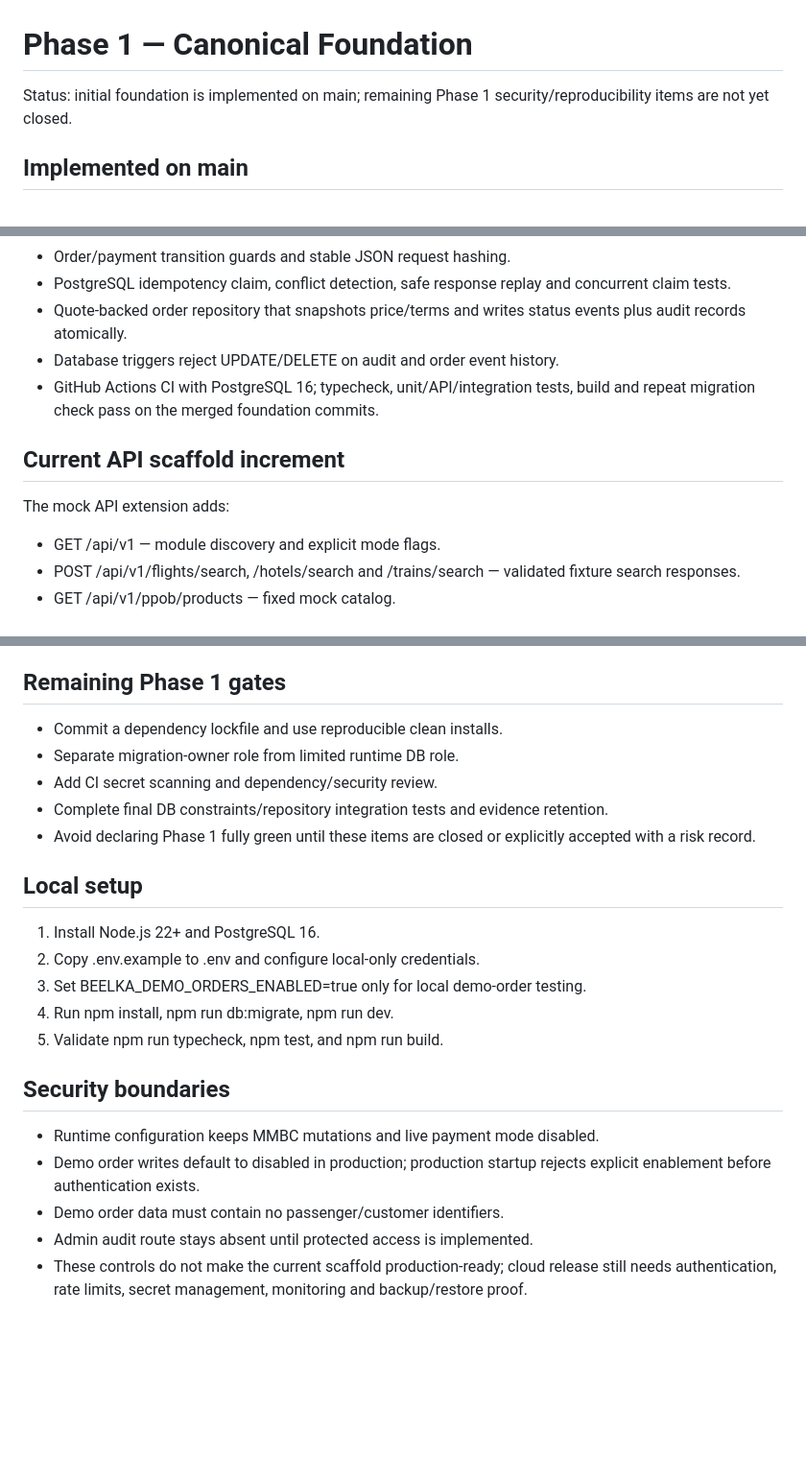
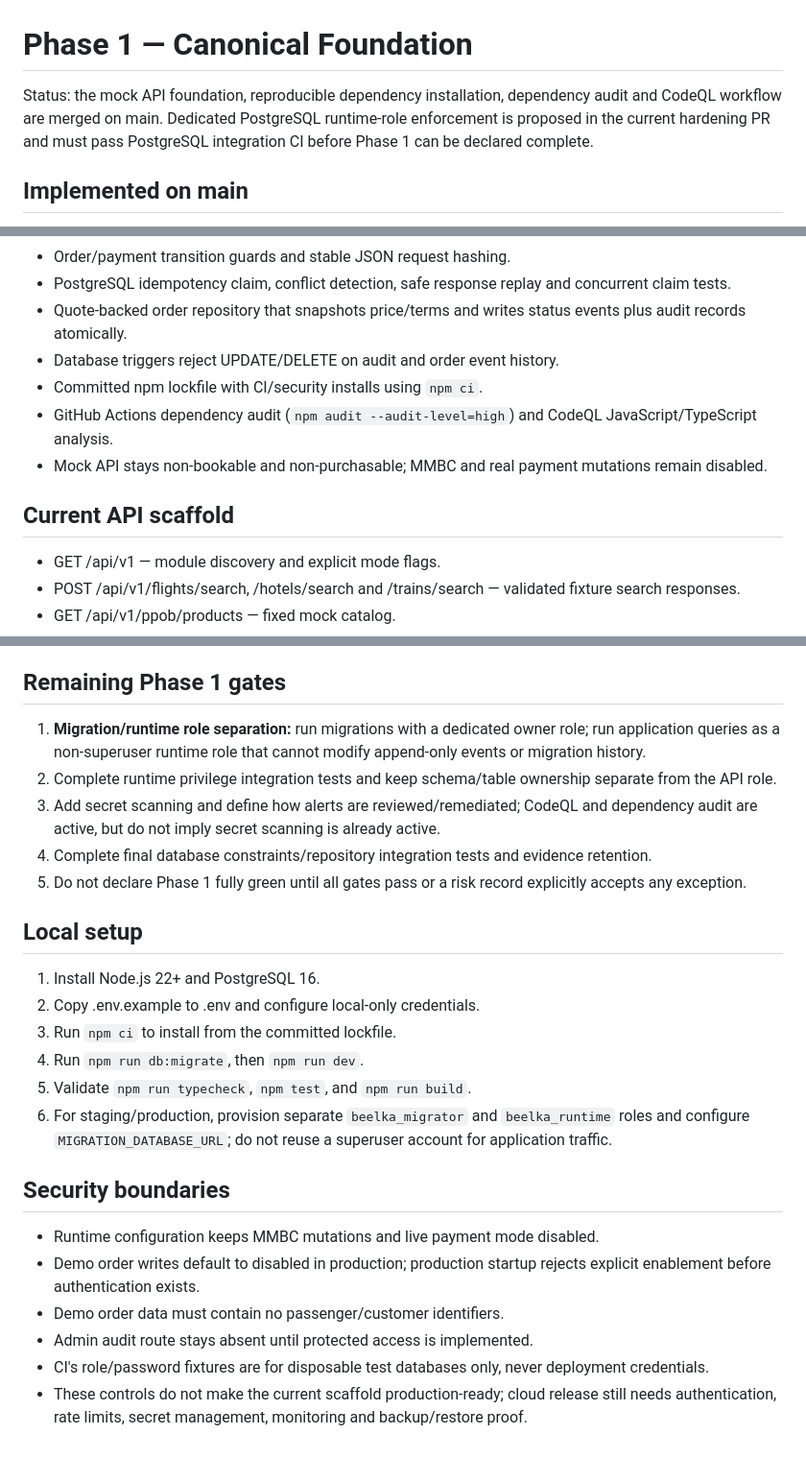
Before and after one commit to digital8084/beelka, a Markdown page: docs/PHASE-1-FOUNDATION.md, 3 parts joined by grey strips. Shown at 96% size. Rendered like a GitHub page; blank space fills up the shorter version.

Commit message:
docs: update Phase 1 gates after reproducible install work

```diff
--- a/docs/PHASE-1-FOUNDATION.md
+++ b/docs/PHASE-1-FOUNDATION.md
@@ -1,6 +1,6 @@
 # Phase 1 — Canonical Foundation
 
-Status: initial foundation is implemented on main; remaining Phase 1 security/reproducibility items are not yet closed.
+Status: the mock API foundation, reproducible dependency installation, dependency audit and CodeQL workflow are merged on main. Dedicated PostgreSQL runtime-role enforcement is proposed in the current hardening PR and must pass PostgreSQL integration CI before Phase 1 can be declared complete.
 
 ## Implemented on main
 
@@ -12,11 +12,12 @@ Status: initial foundation is implemented on main; remaining Phase 1 security/re
 - PostgreSQL idempotency claim, conflict detection, safe response replay and concurrent claim tests.
 - Quote-backed order repository that snapshots price/terms and writes status events plus audit records atomically.
 - Database triggers reject UPDATE/DELETE on audit and order event history.
-- GitHub Actions CI with PostgreSQL 16; typecheck, unit/API/integration tests, build and repeat migration check pass on the merged foundation commits.
+- Committed npm lockfile with CI/security installs using `npm ci`.
+- GitHub Actions dependency audit (`npm audit --audit-level=high`) and CodeQL JavaScript/TypeScript analysis.
+- Mock API stays non-bookable and non-purchasable; MMBC and real payment mutations remain disabled.
 
-## Current API scaffold increment
+## Current API scaffold
 
-The mock API extension adds:
 - GET /api/v1 — module discovery and explicit mode flags.
 - POST /api/v1/flights/search, /hotels/search and /trains/search — validated fixture search responses.
 - GET /api/v1/ppob/products — fixed mock catalog.
@@ -29,19 +30,20 @@ The mock API extension adds:
 
 ## Remaining Phase 1 gates
 
-- Commit a dependency lockfile and use reproducible clean installs.
-- Separate migration-owner role from limited runtime DB role.
-- Add CI secret scanning and dependency/security review.
-- Complete final DB constraints/repository integration tests and evidence retention.
-- Avoid declaring Phase 1 fully green until these items are closed or explicitly accepted with a risk record.
+1. **Migration/runtime role separation:** run migrations with a dedicated owner role; run application queries as a non-superuser runtime role that cannot modify append-only events or migration history.
+2. Complete runtime privilege integration tests and keep schema/table ownership separate from the API role.
+3. Add secret scanning and define how alerts are reviewed/remediated; CodeQL and dependency audit are active, but do not imply secret scanning is already active.
+4. Complete final database constraints/repository integration tests and evidence retention.
+5. Do not declare Phase 1 fully green until all gates pass or a risk record explicitly accepts any exception.
 
 ## Local setup
 
 1. Install Node.js 22+ and PostgreSQL 16.
 2. Copy .env.example to .env and configure local-only credentials.
-3. Set BEELKA_DEMO_ORDERS_ENABLED=true only for local demo-order testing.
-4. Run npm install, npm run db:migrate, npm run dev.
-5. Validate npm run typecheck, npm test, and npm run build.
+3. Run `npm ci` to install from the committed lockfile.
+4. Run `npm run db:migrate`, then `npm run dev`.
+5. Validate `npm run typecheck`, `npm test`, and `npm run build`.
+6. For staging/production, provision separate `beelka_migrator` and `beelka_runtime` roles and configure `MIGRATION_DATABASE_URL`; do not reuse a superuser account for application traffic.
 
 ## Security boundaries
 
@@ -49,4 +51,5 @@ The mock API extension adds:
 - Demo order writes default to disabled in production; production startup rejects explicit enablement before authentication exists.
 - Demo order data must contain no passenger/customer identifiers.
 - Admin audit route stays absent until protected access is implemented.
+- CI's role/password fixtures are for disposable test databases only, never deployment credentials.
 - These controls do not make the current scaffold production-ready; cloud release still needs authentication, rate limits, secret management, monitoring and backup/restore proof.
```
